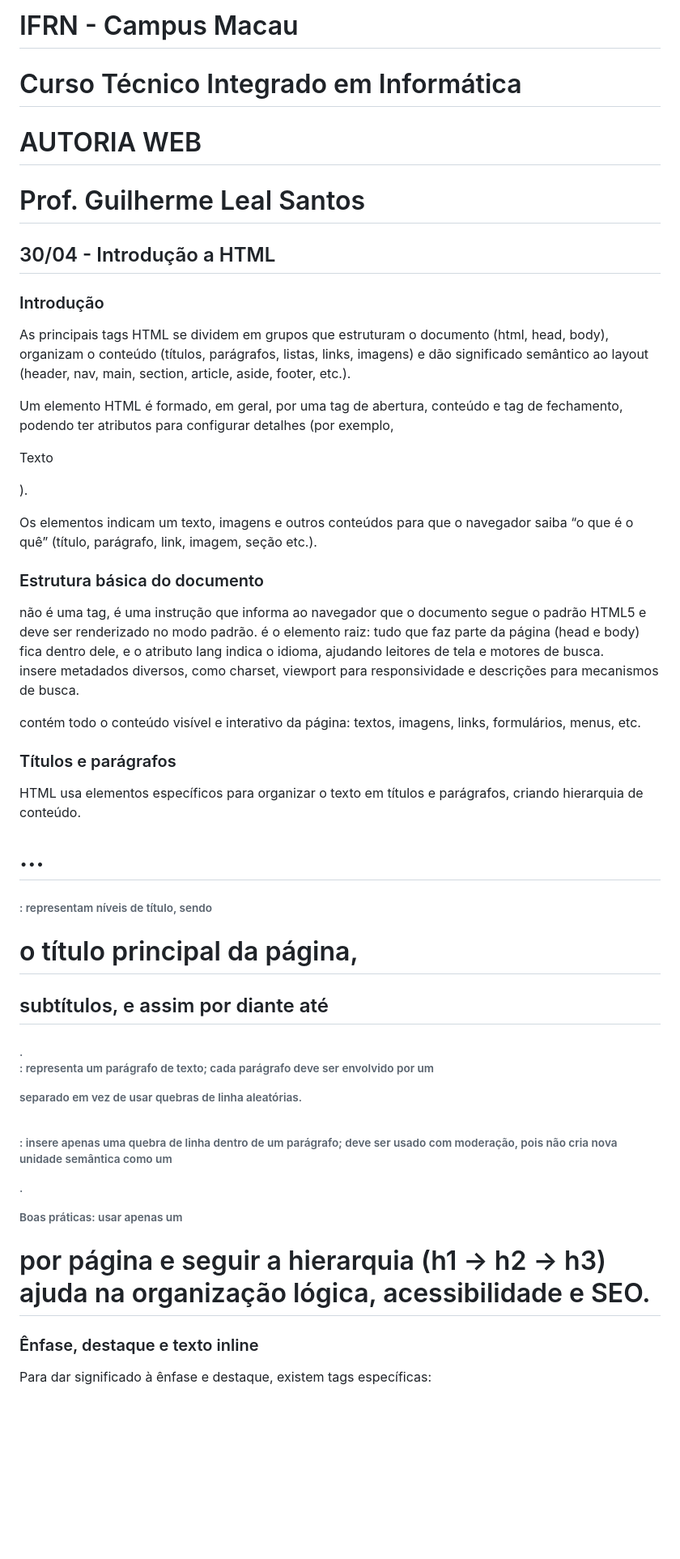
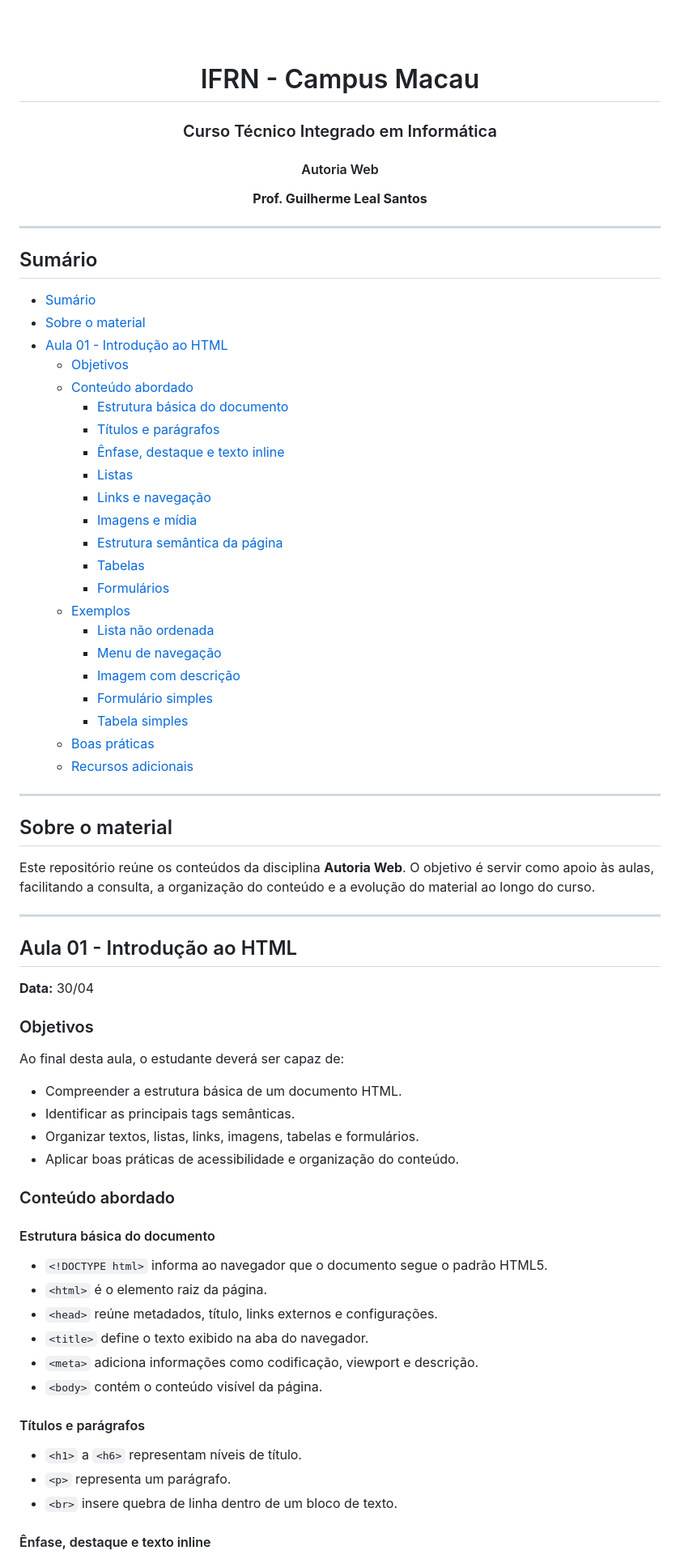
Before and after one commit to guileals/aw2026, a Markdown page: README.md, the part around one of its changes. Shown at 81% size. Drawn GitHub-style; blank space fills up the shorter version.

```diff
--- a/README.md
+++ b/README.md
@@ -1,45 +1,84 @@
-# IFRN - Campus Macau
-# Curso Técnico Integrado em Informática
-# AUTORIA WEB
-# Prof. Guilherme Leal Santos
+<a id="readme-top"></a>
 
-## 30/04 - Introdução a HTML
+<!-- PROJECT SHIELDS (opcional) -->
+<!--
+[![License](https://img.shields.io/badge/license-MIT-blue.svg)](LICENSE)
+[![GitHub last commit](https://img.shields.io/github/last-commit/usuario/repositorio.svg)]()
+-->
 
-### Introdução
+<!-- PROJECT LOGO -->
+<br />
+<div align="center">
+  <h1>IFRN - Campus Macau</h1>
+  <h3>Curso Técnico Integrado em Informática</h3>
+  <h4>Autoria Web</h4>
+  <p><strong>Prof. Guilherme Leal Santos</strong></p>
+</div>
 
-As principais tags HTML se dividem em grupos que estruturam o documento (html, head, body), organizam o conteúdo (títulos, parágrafos, listas, links, imagens) e dão significado semântico ao layout (header, nav, main, section, article, aside, footer, etc.).
+---
 
-Um elemento HTML é formado, em geral, por uma tag de abertura, conteúdo e tag de fechamento, podendo ter atributos para configurar detalhes (por exemplo, <p class="destaque">Texto</p>).
+## Sumário
 
-Os elementos indicam um texto, imagens e outros conteúdos para que o navegador saiba “o que é o quê” (título, parágrafo, link, imagem, seção etc.).
+- [Sumário](#sumário)
+- [Sobre o material](#sobre-o-material)
+- [Aula 01 - Introdução ao HTML](#aula-01---introdução-ao-html)
+  - [Objetivos](#objetivos)
+  - [Conteúdo abordado](#conteúdo-abordado)
+    - [Estrutura básica do documento](#estrutura-básica-do-documento)
+    - [Títulos e parágrafos](#títulos-e-parágrafos)
+    - [Ênfase, destaque e texto inline](#ênfase-destaque-e-texto-inline)
+    - [Listas](#listas)
+    - [Links e navegação](#links-e-navegação)
+    - [Imagens e mídia](#imagens-e-mídia)
+    - [Estrutura semântica da página](#estrutura-semântica-da-página)
+    - [Tabelas](#tabelas)
+    - [Formulários](#formulários)
+  - [Exemplos](#exemplos)
+    - [Lista não ordenada](#lista-não-ordenada)
+    - [Menu de navegação](#menu-de-navegação)
+    - [Imagem com descrição](#imagem-com-descrição)
+    - [Formulário simples](#formulário-simples)
+    - [Tabela simples](#tabela-simples)
+  - [Boas práticas](#boas-práticas)
+  - [Recursos adicionais](#recursos-adicionais)
 
-### Estrutura básica do documento
+---
 
-<!DOCTYPE html> não é uma tag, é uma instrução que informa ao navegador que o documento segue o padrão HTML5 e deve ser renderizado no modo padrão.
+## Sobre o material
 
-<html> é o elemento raiz: tudo que faz parte da página (head e body) fica dentro dele, e o atributo lang indica o idioma, ajudando leitores de tela e motores de busca.
+Este repositório reúne os conteúdos da disciplina **Autoria Web**. O objetivo é servir como apoio às aulas, facilitando a consulta, a organização do conteúdo e a evolução do material ao longo do curso.
 
-<head> contém metadados: título, codificação (<meta charset>), descrição, links para CSS, scripts, ícones, entre outros, que normalmente não aparecem diretamente na tela.
+---
 
-<title> define o texto da aba/janela do navegador e é importante para SEO (Search Engine Optimization) e usabilidade (“em que página estou?”).
+## Aula 01 - Introdução ao HTML
 
-<meta> insere metadados diversos, como charset, viewport para responsividade e descrições para mecanismos de busca.
+**Data:** 30/04
 
-<body> contém todo o conteúdo visível e interativo da página: textos, imagens, links, formulários, menus, etc.
+### Objetivos
 
-### Títulos e parágrafos
+Ao final desta aula, o estudante deverá ser capaz de:
 
-HTML usa elementos específicos para organizar o texto em títulos e parágrafos, criando hierarquia de conteúdo.
+- Compreender a estrutura básica de um documento HTML.
+- Identificar as principais tags semânticas.
+- Organizar textos, listas, links, imagens, tabelas e formulários.
+- Aplicar boas práticas de acessibilidade e organização do conteúdo.
 
-<h1> … <h6>: representam níveis de título, sendo <h1> o título principal da página, <h2> subtítulos, e assim por diante até <h6>.
+### Conteúdo abordado
 
-<p>: representa um parágrafo de texto; cada parágrafo deve ser envolvido por um <p> separado em vez de usar quebras de linha aleatórias.
+#### Estrutura básica do documento
 
-<br>: insere apenas uma quebra de linha dentro de um parágrafo; deve ser usado com moderação, pois não cria nova unidade semântica como um <p>.
+- `<!DOCTYPE html>` informa ao navegador que o documento segue o padrão HTML5.
+- `<html>` é o elemento raiz da página.
+- `<head>` reúne metadados, título, links externos e configurações.
+- `<title>` define o texto exibido na aba do navegador.
+- `<meta>` adiciona informações como codificação, viewport e descrição.
+- `<body>` contém o conteúdo visível da página.
 
-Boas práticas: usar apenas um <h1> por página e seguir a hierarquia (h1 → h2 → h3) ajuda na organização lógica, acessibilidade e SEO.
+#### Títulos e parágrafos
 
-### Ênfase, destaque e texto inline
+- `<h1>` a `<h6>` representam níveis de título.
+- `<p>` representa um parágrafo.
+- `<br>` insere quebra de linha dentro de um bloco de texto.
 
-Para dar significado à ênfase e destaque, existem tags específicas:
+#### Ênfase, destaque e texto inline
 
```
Also changed, not shown: other parts of README.md (+82 -98 lines).
